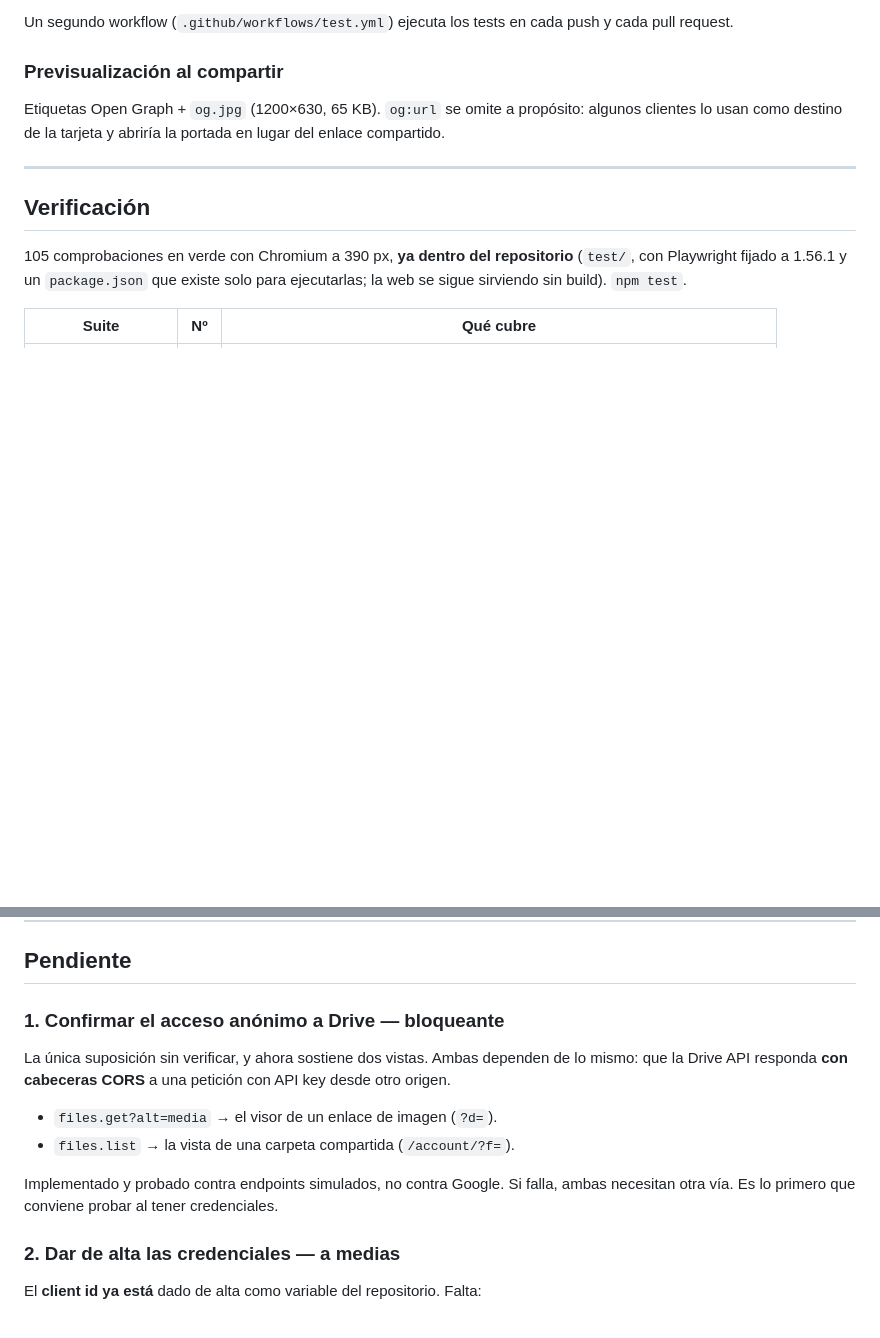
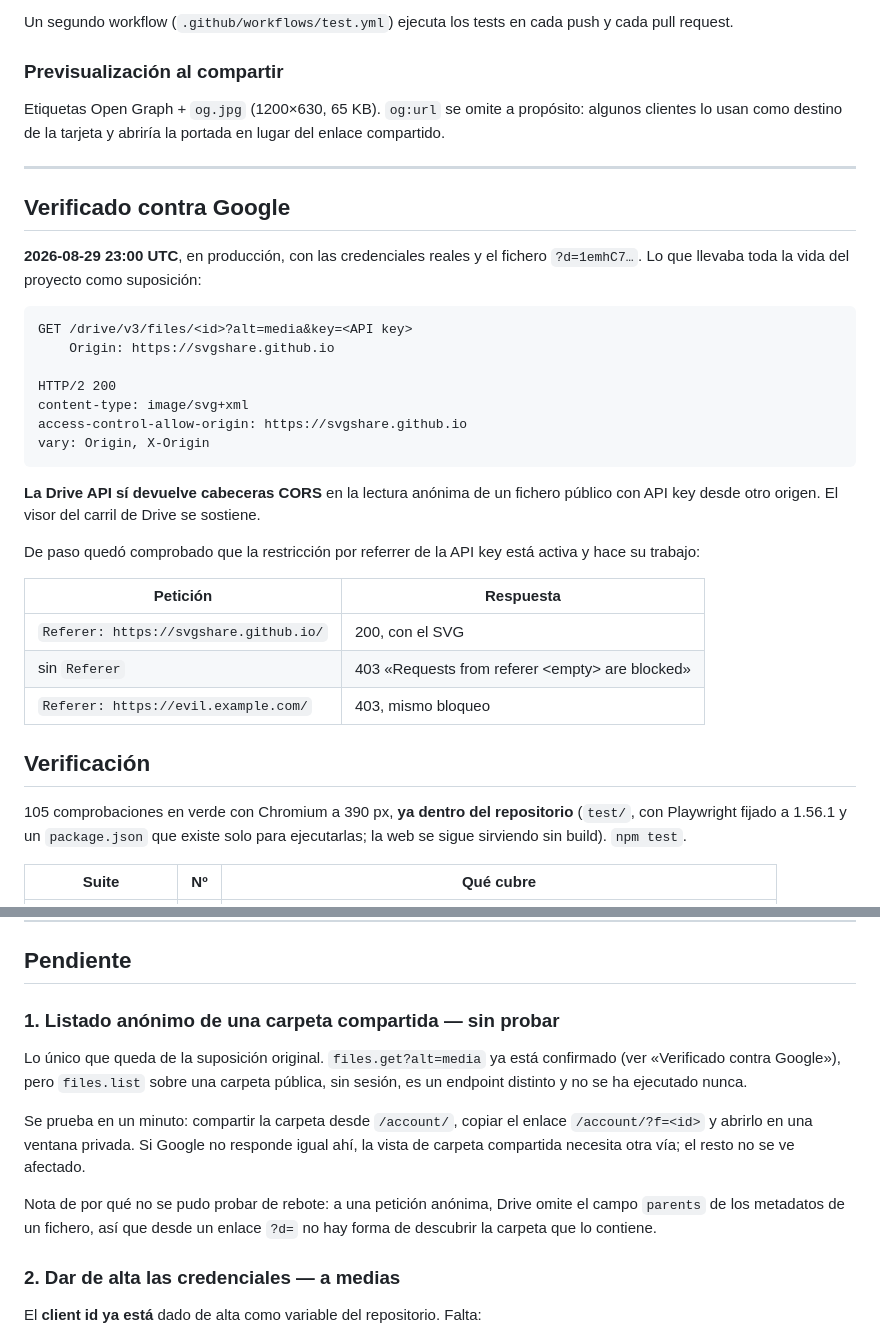
Before and after one commit to svgshare/svgshare.github.io, a Markdown page: RECORDS/2026-08-29_21h13.WIP.md, 2 parts joined by grey strips. Drawn GitHub-style; blank space fills up the shorter version.

Commit message:
Confirmar contra Google la lectura anónima de Drive
Era la suposición bloqueante desde el primer día del carril de Drive, y es
correcta: files.get?alt=media con API key, sobre un fichero público y desde
otro origen, responde 200 con access-control-allow-origin. Comprobado en
producción con las credenciales reales.

De paso queda registrado que la restricción por referrer de la API key está
activa: sin Referer y con un referer ajeno, Google responde 403.

Sigue sin probar la pieza equivalente para carpetas (files.list sobre una
carpeta pública, que sostiene /account/?f=): es otro endpoint. No se pudo
probar de rebote porque Drive omite el campo `parents` en los metadatos que
devuelve a una petición anónima.

Co-Authored-By: Claude Opus 5 <noreply@anthropic.com>
Claude-Session: https://claude.ai/code/session_01QqK5d3Wax4W9QSZKG1sJKp

````diff
--- a/RECORDS/2026-08-29_21h13.WIP.md
+++ b/RECORDS/2026-08-29_21h13.WIP.md
@@ -126,6 +133,33 @@ del enlace compartido.
 
 ---
 
+## Verificado contra Google
+
+**2026-08-29 23:00 UTC**, en producción, con las credenciales reales y el fichero
+`?d=1emhC7…`. Lo que llevaba toda la vida del proyecto como suposición:
+
+```
+GET /drive/v3/files/<id>?alt=media&key=<API key>
+    Origin: https://svgshare.github.io
+
+HTTP/2 200
+content-type: image/svg+xml
+access-control-allow-origin: https://svgshare.github.io
+vary: Origin, X-Origin
+```
+
+**La Drive API sí devuelve cabeceras CORS** en la lectura anónima de un fichero
+público con API key desde otro origen. El visor del carril de Drive se sostiene.
+
+De paso quedó comprobado que la restricción por referrer de la API key está
+activa y hace su trabajo:
+
+| Petición | Respuesta |
+|---|---|
+| `Referer: https://svgshare.github.io/` | 200, con el SVG |
+| sin `Referer` | 403 «Requests from referer \<empty\> are blocked» |
+| `Referer: https://evil.example.com/` | 403, mismo bloqueo |
+
 ## Verificación
 
 105 comprobaciones en verde con Chromium a 390 px, **ya dentro del repositorio**
@@ -157,17 +191,19 @@ codifica en 202 ms y el visor la pinta en 228 ms. Con Drive, 71 caracteres.
 
 ## Pendiente
 
-### 1. Confirmar el acceso anónimo a Drive — bloqueante
+### 1. Listado anónimo de una carpeta compartida — sin probar
 
-La única suposición sin verificar, y ahora sostiene dos vistas. Ambas dependen de
-lo mismo: que la Drive API responda **con cabeceras CORS** a una petición con API
-key desde otro origen.
+Lo único que queda de la suposición original. `files.get?alt=media` ya está
+confirmado (ver «Verificado contra Google»), pero `files.list` sobre una carpeta
+pública, sin sesión, es un endpoint distinto y no se ha ejecutado nunca.
 
-- `files.get?alt=media` → el visor de un enlace de imagen (`?d=`).
-- `files.list` → la vista de una carpeta compartida (`/account/?f=`).
+Se prueba en un minuto: compartir la carpeta desde `/account/`, copiar el enlace
+`/account/?f=<id>` y abrirlo en una ventana privada. Si Google no responde igual
+ahí, la vista de carpeta compartida necesita otra vía; el resto no se ve afectado.
 
-Implementado y probado contra endpoints simulados, no contra Google. Si falla,
-ambas necesitan otra vía. Es lo primero que conviene probar al tener credenciales.
+Nota de por qué no se pudo probar de rebote: a una petición anónima, Drive omite
+el campo `parents` de los metadatos de un fichero, así que desde un enlace `?d=`
+no hay forma de descubrir la carpeta que lo contiene.
 
 ### 2. Dar de alta las credenciales — a medias
 
````
Also changed, not shown: other parts of RECORDS/2026-08-29_21h13.WIP.md (+7 -0 lines), README.md (+12 -8 lines).
